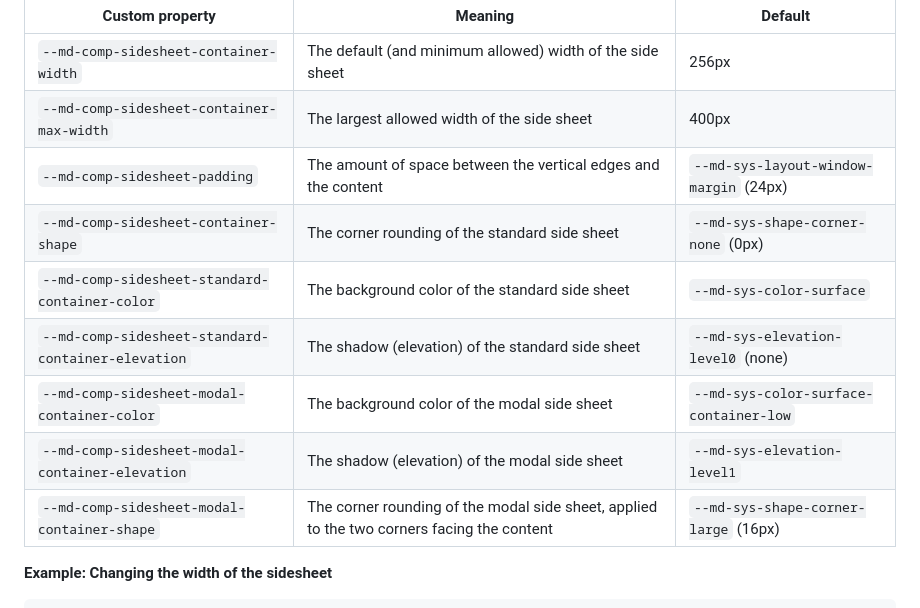
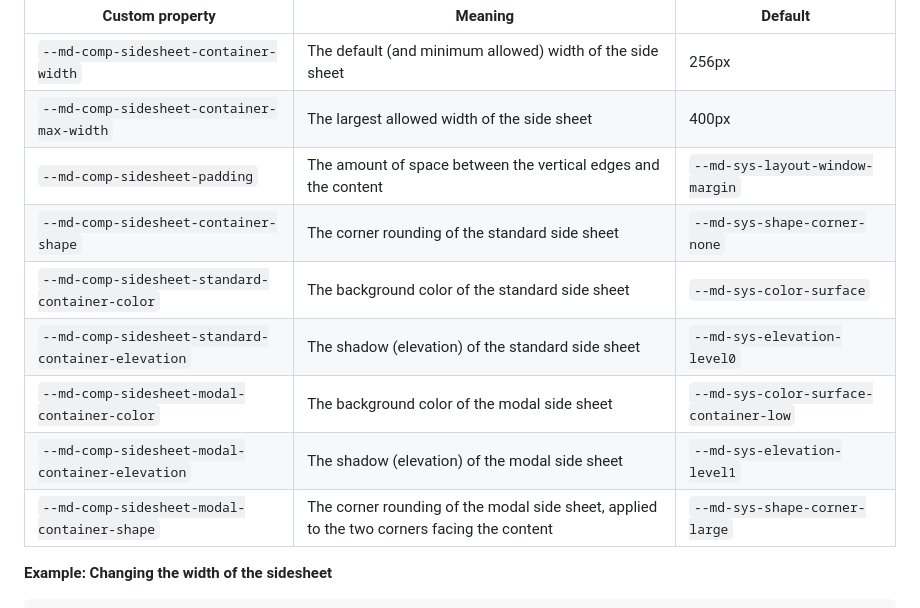
Before and after one commit to henkpb/micl, a Markdown page: components/sidesheet/README.md, the part around the change. Rendered like a GitHub page.

Commit message:
Removed fixed values for custom properties

```diff
--- a/components/sidesheet/README.md
+++ b/components/sidesheet/README.md
@@ -97,13 +97,13 @@ Each side sheet style can be themed with CSS custom properties that follow the M
 |---|---|---|
 | `--md-comp-sidesheet-container-width` | The default (and minimum allowed) width of the side sheet | 256px |
 | `--md-comp-sidesheet-container-max-width` | The largest allowed width of the side sheet | 400px |
-| `--md-comp-sidesheet-padding` | The amount of space between the vertical edges and the content | `--md-sys-layout-window-margin` (24px) |
-| `--md-comp-sidesheet-container-shape` | The corner rounding of the standard side sheet | `--md-sys-shape-corner-none` (0px) |
+| `--md-comp-sidesheet-padding` | The amount of space between the vertical edges and the content | `--md-sys-layout-window-margin` |
+| `--md-comp-sidesheet-container-shape` | The corner rounding of the standard side sheet | `--md-sys-shape-corner-none` |
 | `--md-comp-sidesheet-standard-container-color` | The background color of the standard side sheet | `--md-sys-color-surface` |
-| `--md-comp-sidesheet-standard-container-elevation` | The shadow (elevation) of the standard side sheet | `--md-sys-elevation-level0` (none) |
+| `--md-comp-sidesheet-standard-container-elevation` | The shadow (elevation) of the standard side sheet | `--md-sys-elevation-level0` |
 | `--md-comp-sidesheet-modal-container-color` | The background color of the modal side sheet | `--md-sys-color-surface-container-low` |
 | `--md-comp-sidesheet-modal-container-elevation` | The shadow (elevation) of the modal side sheet | `--md-sys-elevation-level1` |
-| `--md-comp-sidesheet-modal-container-shape` | The corner rounding of the modal side sheet, applied to the two corners facing the content | `--md-sys-shape-corner-large` (16px) |
+| `--md-comp-sidesheet-modal-container-shape` | The corner rounding of the modal side sheet, applied to the two corners facing the content | `--md-sys-shape-corner-large` |
 
 
 **Example: Changing the width of the sidesheet**
```
